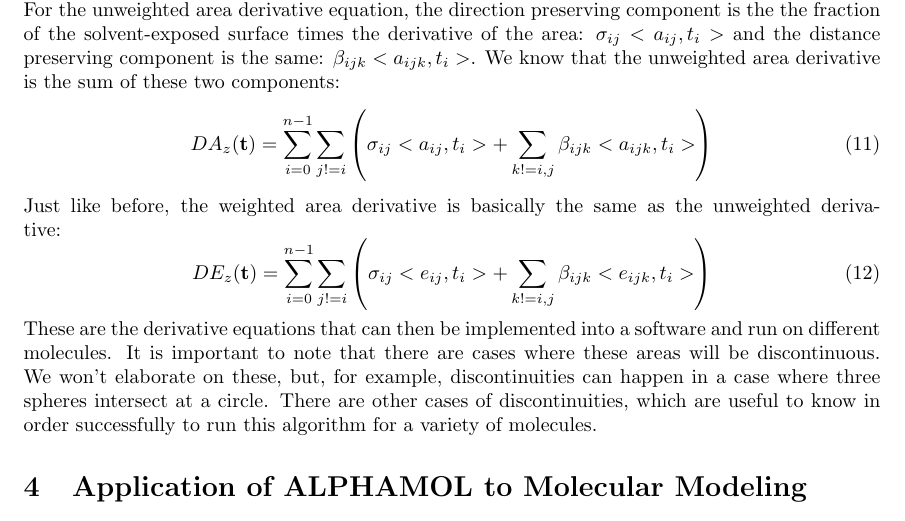
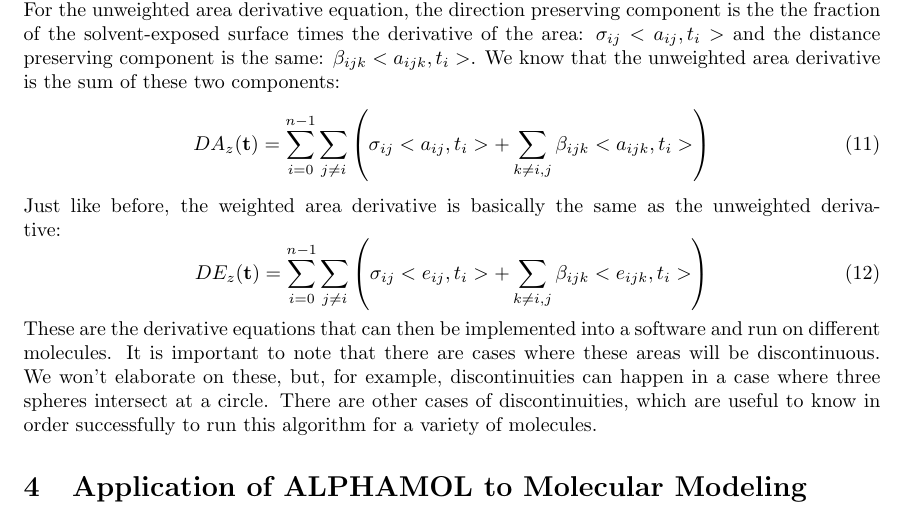
Before and after one commit to neilpg628/AMATH383, a LaTeX document (Paper.tex): part of page 13 of 15, cut so that both start at the same text. Compiled offline with pdfLaTeX.

Commit message:
more edits

```diff
--- a/Paper.tex
+++ b/Paper.tex
@@ -271,11 +271,11 @@ Not surprisingly, $e_{ij}$ and $e_{ijk}$ depend on (respectively) $u_{ij}$ and $
 
 Above, we described $\textbf{a}$ and $\textbf{e}$. Using these, we can then clearly state the area derivative equations. For the unweighted area derivative equation, the direction preserving component is the the fraction of the solvent-exposed surface times the derivative of the area: $\sigma_{ij}<a_{ij},t_i>$ and the distance preserving component is the same: $\beta_{ijk}<a_{ijk},t_i>$. We know that the unweighted area derivative is the sum of these two components:
 \begin{equation}
-DA_z(\textbf{t}) = \sum_{i=0}^{n-1}\sum_{j!=i}\left(\sigma_{ij}<a_{ij},t_i> + \sum_{k!=i,j} \beta_{ijk}<a_{ijk},t_i>\right)
+DA_z(\textbf{t}) = \sum_{i=0}^{n-1}\sum_{j\neq i}\left(\sigma_{ij}<a_{ij},t_i> + \sum_{k\neq i,j} \beta_{ijk}<a_{ijk},t_i>\right)
 \end{equation}
 Just like before, the weighted area derivative is basically the same as the unweighted derivative:
 \begin{equation}
-DE_z(\textbf{t}) = \sum_{i=0}^{n-1}\sum_{j!=i}\left(\sigma_{ij}<e_{ij},t_i> + \sum_{k!=i,j} \beta_{ijk}<e_{ijk},t_i>\right)
+DE_z(\textbf{t}) = \sum_{i=0}^{n-1}\sum_{j\neq i}\left(\sigma_{ij}<e_{ij},t_i> + \sum_{k\neq i,j} \beta_{ijk}<e_{ijk},t_i>\right)
 \end{equation}
 These are the derivative equations that can then be implemented into a software and run on different molecules. It is important to note that there are cases where these areas will be discontinuous. We won't elaborate on these, but, for example, discontinuities can happen in a case where three spheres intersect at a circle. There are other cases of discontinuities, which are useful to know in order successfully to run this algorithm for a variety of molecules.
 
```
Also changed, not shown: Paper.pdf, 1 other file.
